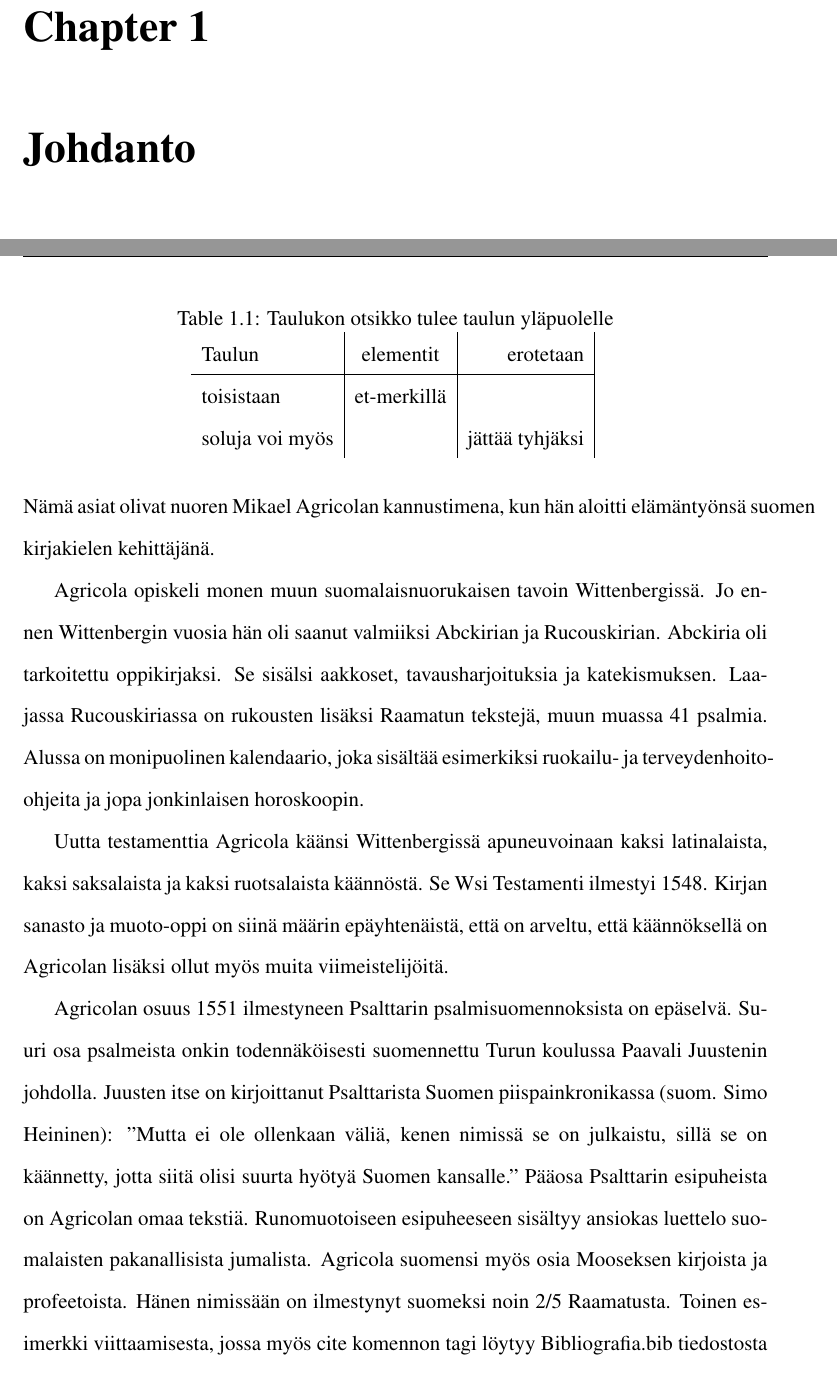
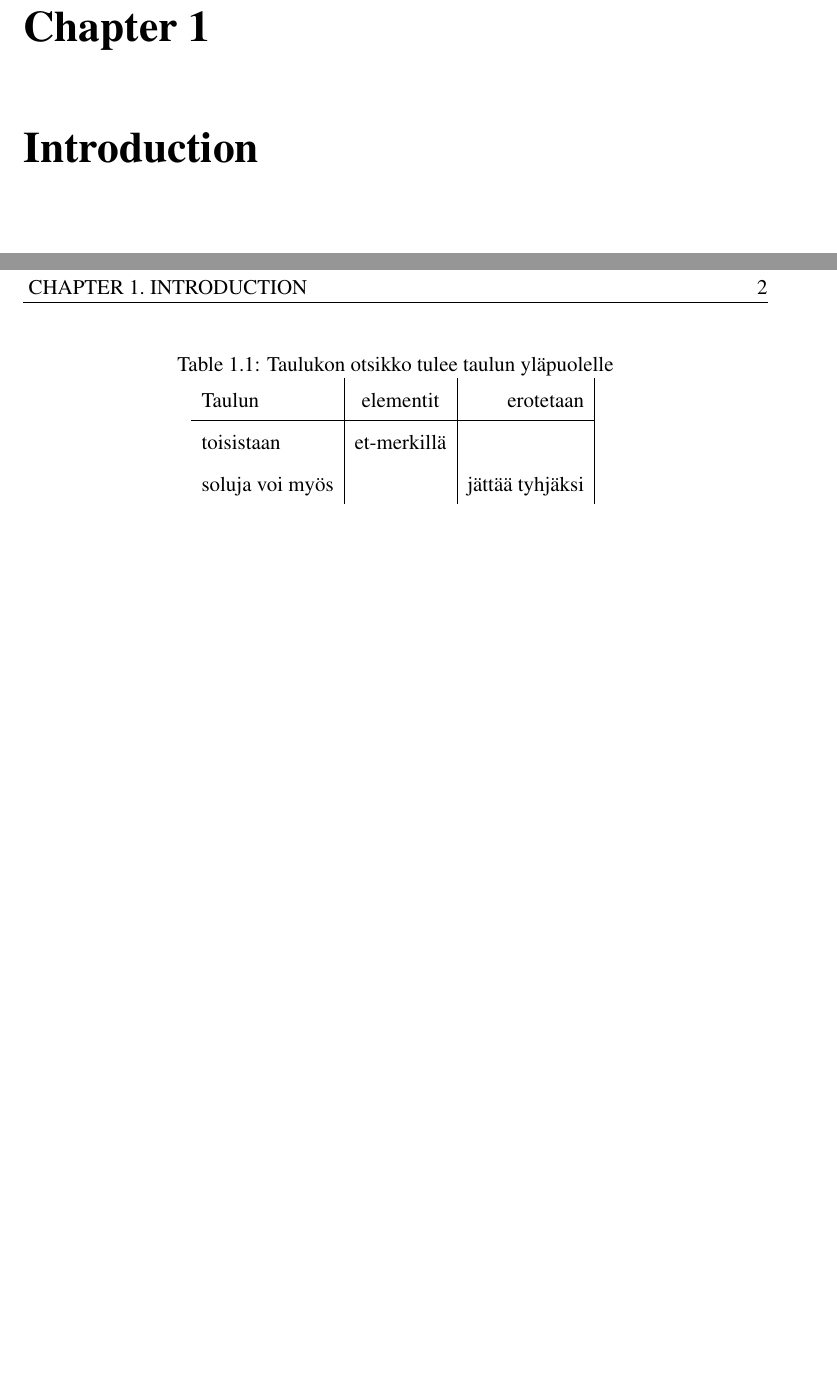
Before and after one commit to JaniAnttonen/gradu, a LaTeX thesis (Thesis.tex, which reads Introduction.tex, Johdanto.tex): two parts of pages 4 and 5 of 8 before the commit and two parts of pages 4 and 5 of 7 after it, joined at a grey line, cut so that both start at the same text, the shorter picture padded with empty space. Compiled offline with pdfLaTeX.

Commit message:
update introduction

```diff
--- /dev/null
+++ b/Introduction.tex
@@ -0,0 +1 @@
+\chapter{Introduction}
@@ -0,0 +17,11 @@
+\begin{table}
+\centering
+\caption{Taulukon otsikko tulee taulun yläpuolelle}
+\begin{tabular}{l|c|r|}
+ Taulun             &   elementit   & erotetaan \\
+ \hline
+ toisistaan         &   et-merkillä & \\
+ soluja voi myös    &               & jättää tyhjäksi
+\end{tabular}
+\label{Taulu esimerkki}
+\end{table}
--- a/Johdanto.tex
+++ /dev/null
@@ -1 +0,0 @@
-\chapter{Johdanto}
@@ -17,24 +0,0 @@ Taulukkoja tehdään seuraavasti.
-\begin{table}
-\centering
-\caption{Taulukon otsikko tulee taulun yläpuolelle}
-\begin{tabular}{l|c|r|}
- Taulun             &   elementit   & erotetaan \\
- \hline
- toisistaan         &   et-merkillä & \\
- soluja voi myös    &               & jättää tyhjäksi
-\end{tabular}
-\label{Taulu esimerkki}
-\end{table}
-
-Kirjallisuus viitteet lisätään bib-muodossa bibliografia tiedostoon ja niihin viitataan niiden ID:llä, joka on bib-muodon ensimmäinen kenttä \cite{crawley2007write}.
-
-\section{Alaotsikko}
-\label{Alaotsikko}
-
-Uskonpuhdistuksen myötä suomi tuli koko jumalanpalveluksen kieleksi. Raamattu ja liturgiset kirjat oli siksi saatava suomeksi. Maahan tarvittiin suomea osaavia pappeja; kouluihin piti sen vuoksi saada suomen kielen opetusta, ja sitä varten tarvittiin oppikirjoja. Nämä asiat olivat nuoren Mikael Agricolan kannustimena, kun hän aloitti elämäntyönsä suomen kirjakielen kehittäjänä.
-
-Agricola opiskeli monen muun suomalaisnuorukaisen tavoin Wittenbergissä. Jo ennen Wittenbergin vuosia hän oli saanut valmiiksi Abckirian ja Rucouskirian. Abckiria oli tarkoitettu oppikirjaksi. Se sisälsi aakkoset, tavausharjoituksia ja katekismuksen. Laajassa Rucouskiriassa on rukousten lisäksi Raamatun tekstejä, muun muassa 41 psalmia. Alussa on monipuolinen kalendaario, joka sisältää esimerkiksi ruokailu- ja terveydenhoito-ohjeita ja jopa jonkinlaisen horoskoopin.
-
-Uutta testamenttia Agricola käänsi Wittenbergissä apuneuvoinaan kaksi latinalaista, kaksi saksalaista ja kaksi ruotsalaista käännöstä. Se Wsi Testamenti ilmestyi 1548. Kirjan sanasto ja muoto-oppi on siinä määrin epäyhtenäistä, että on arveltu, että käännöksellä on Agricolan lisäksi ollut myös muita viimeistelijöitä.
-
-Agricolan osuus 1551 ilmestyneen Psalttarin psalmisuomennoksista on epäselvä. Suuri osa psalmeista onkin todennäköisesti suomennettu Turun koulussa Paavali Juustenin johdolla. Juusten itse on kirjoittanut Psalttarista Suomen piispainkronikassa (suom. Simo Heininen): ”Mutta ei ole ollenkaan väliä, kenen nimissä se on julkaistu, sillä se on käännetty, jotta siitä olisi suurta hyötyä Suomen kansalle.” Pääosa Psalttarin esipuheista on Agricolan omaa tekstiä. Runomuotoiseen esipuheeseen sisältyy ansiokas luettelo suomalaisten pakanallisista jumalista. Agricola suomensi myös osia Mooseksen kirjoista ja profeetoista. Hänen nimissään on ilmestynyt suomeksi noin 2/5 Raamatusta. Toinen esimerkki viittaamisesta, jossa myös cite komennon tagi löytyy Bibliografia.bib tiedostosta \cite{puasuareanu2009survey}.
```
Also changed, not shown: Thesis.tex (+1 -1 lines), Thesis.pdf, Introduction.tex (36 more changed lines), Johdanto.tex (29 more changed lines).
